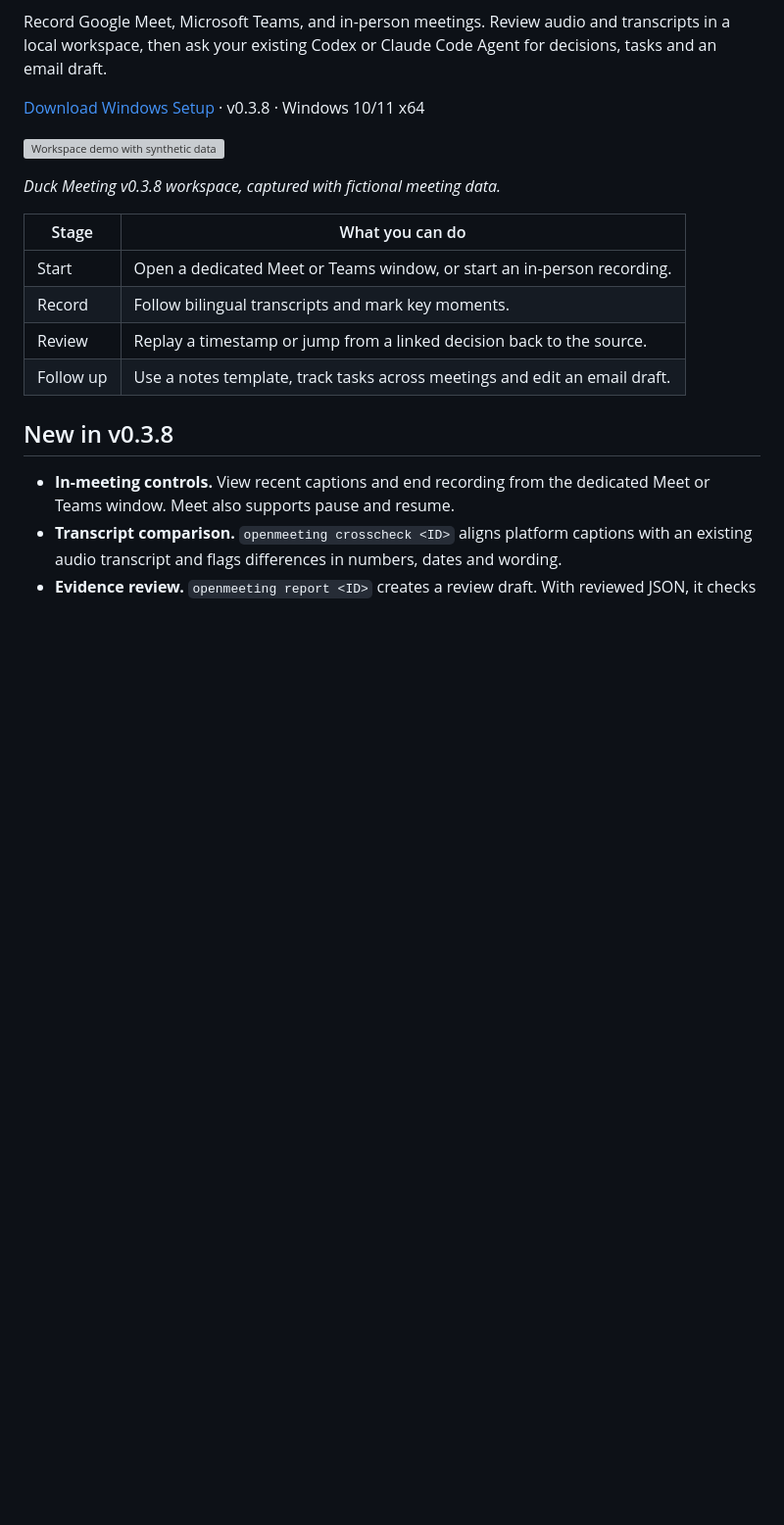
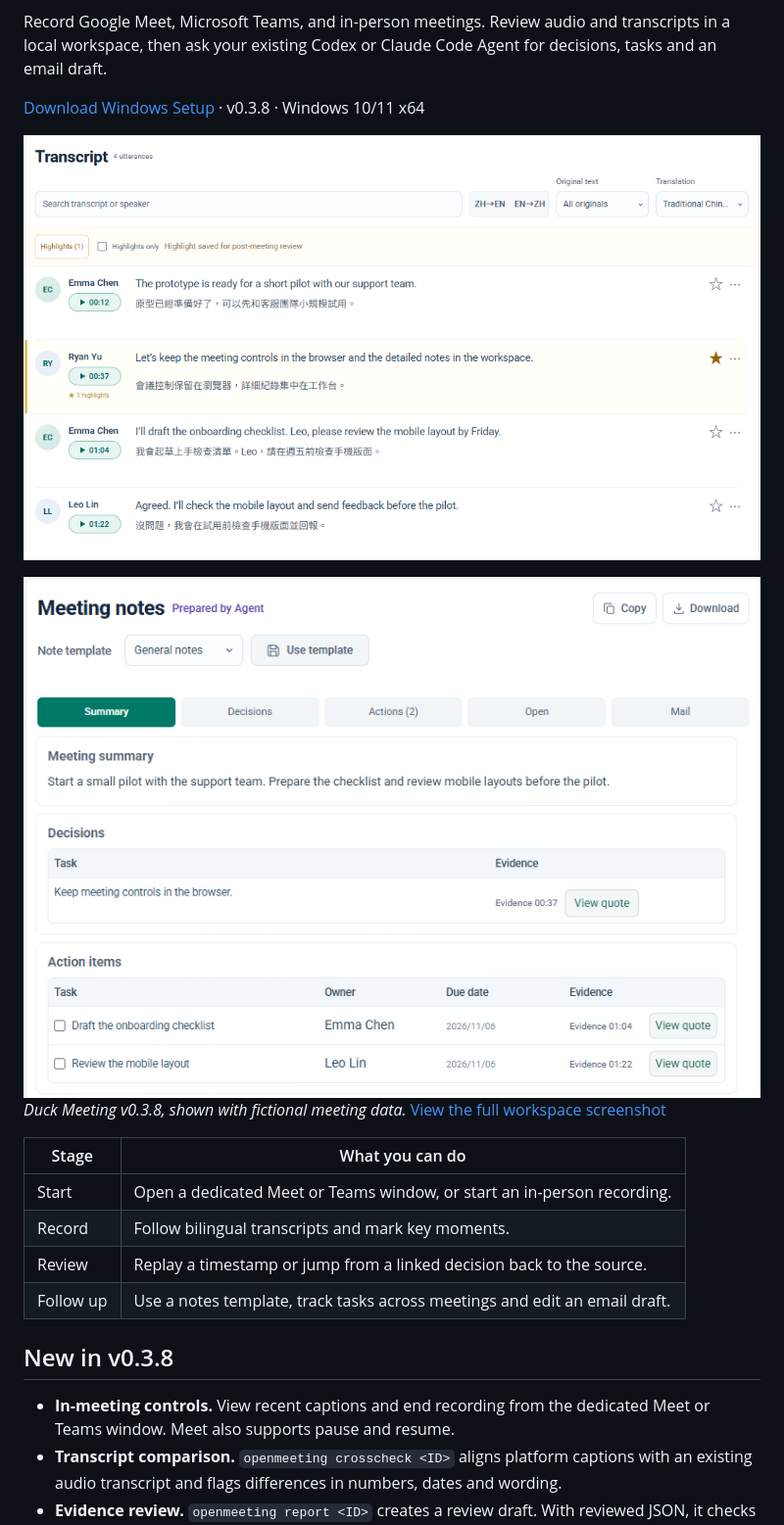
Before and after one commit to jaylooloomi/i-want-to-duck-meeting, a Markdown page: README.md, the part around the change. Shown at 98% size. GitHub-like rendering; pictures changed too: docs/images/notes-v0.3.8-en.png (added), docs/images/transcript-v0.3.8-en.png (added); blank space fills up the shorter version; grey boxes are pictures that could not be loaded.

Commit message:
Make transcript and meeting notes readable in README previews

```diff
--- a/README.md
+++ b/README.md
@@ -6,9 +6,11 @@ Record Google Meet, Microsoft Teams, and in-person meetings. Review audio and tr
 
 [Download Windows Setup](https://github.com/jaylooloomi/i-want-to-duck-meeting/releases/latest) · v0.3.8 · Windows 10/11 x64
 
-![Workspace demo with synthetic data](docs/images/workspace-v0.3.8-en.png)
+![Bilingual transcript with speaker names, timestamps and a highlighted excerpt](docs/images/transcript-v0.3.8-en.png)
 
-*Duck Meeting v0.3.8 workspace, captured with fictional meeting data.*
+<img src="docs/images/notes-v0.3.8-en.png" width="1035" alt="Meeting notes with summary, decisions, action items and source references">
+
+*Duck Meeting v0.3.8, shown with fictional meeting data.* [View the full workspace screenshot](docs/images/workspace-v0.3.8-en.png)
 
 | Stage | What you can do |
 | --- | --- |
```
Also changed, not shown: README.zh-TW.md (+4 -2 lines), docs/images/notes-v0.3.8-zh-TW.png (added), docs/images/transcript-v0.3.8-zh-TW.png (added).
